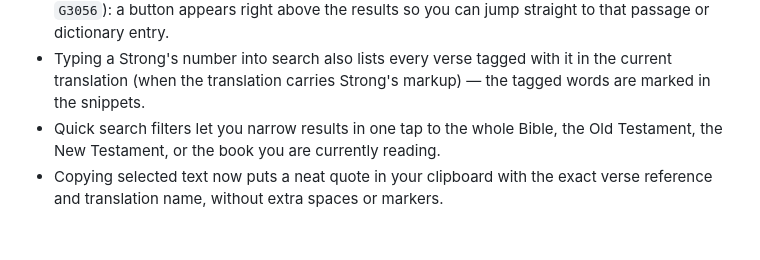
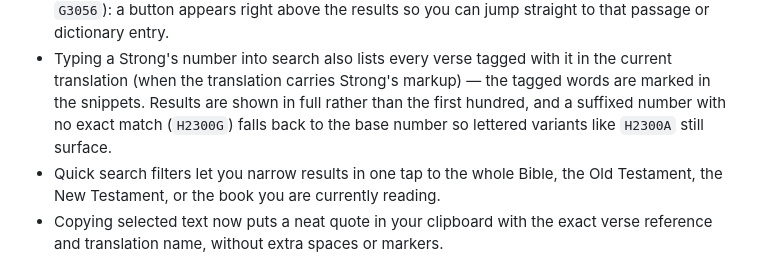
Before and after one commit to 20genesis14-sys/StudyBible, a Markdown page: CHANGELOG.md, the part around the change. Drawn GitHub-style; blank space fills up the shorter version.

```diff
--- a/CHANGELOG.md
+++ b/CHANGELOG.md
@@ -22,6 +22,9 @@ Usability and intuitiveness — fixing visual rough edges.
 - Typing a Strong's number into search also lists every verse tagged
   with it in the current translation (when the translation carries
   Strong's markup) — the tagged words are marked in the snippets.
+  Results are shown in full rather than the first hundred, and a
+  suffixed number with no exact match (`H2300G`) falls back to the
+  base number so lettered variants like `H2300A` still surface.
 - Quick search filters let you narrow results in one tap to the whole
   Bible, the Old Testament, the New Testament, or the book you are
   currently reading.
```
Also changed, not shown: CHANGELOG.ru.md (+4 -1 lines).
